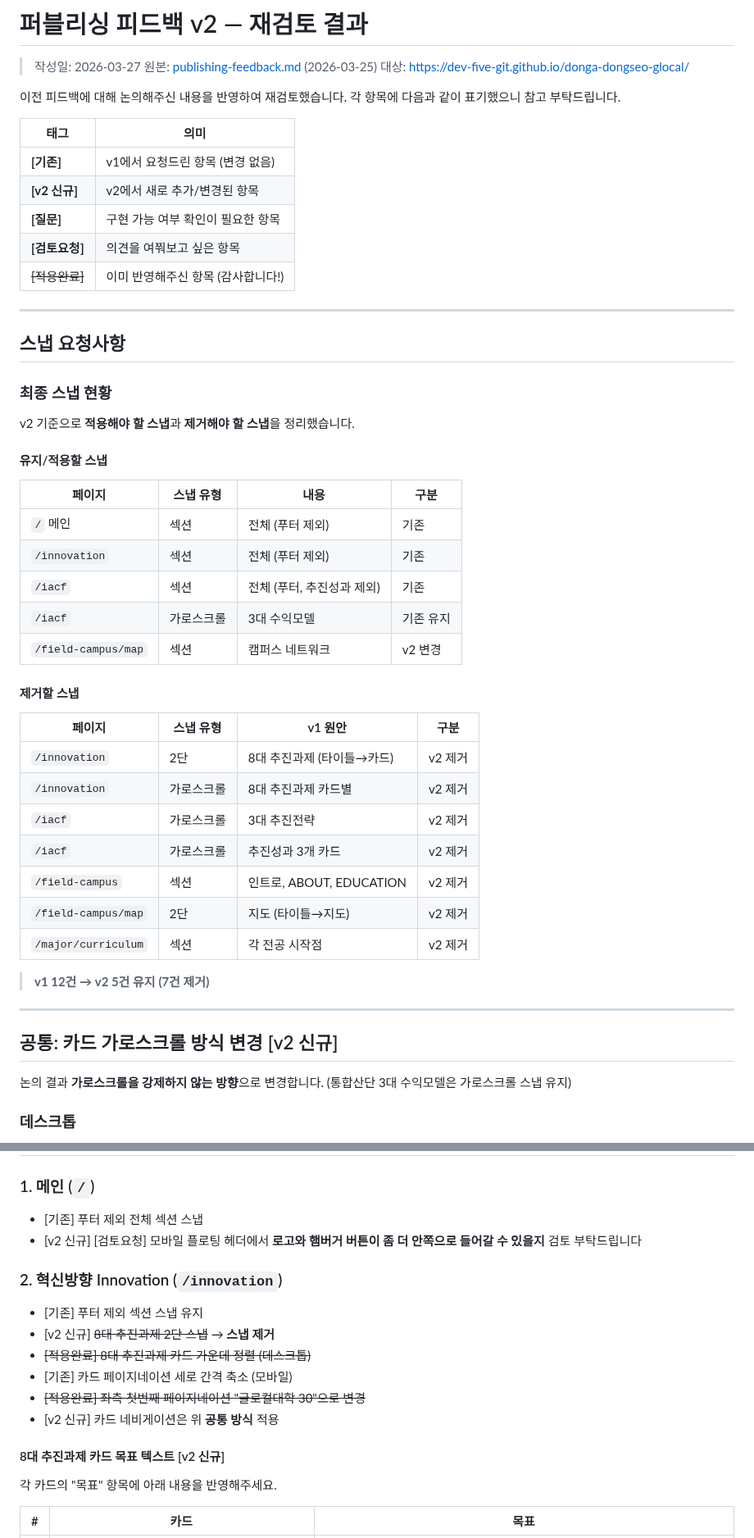
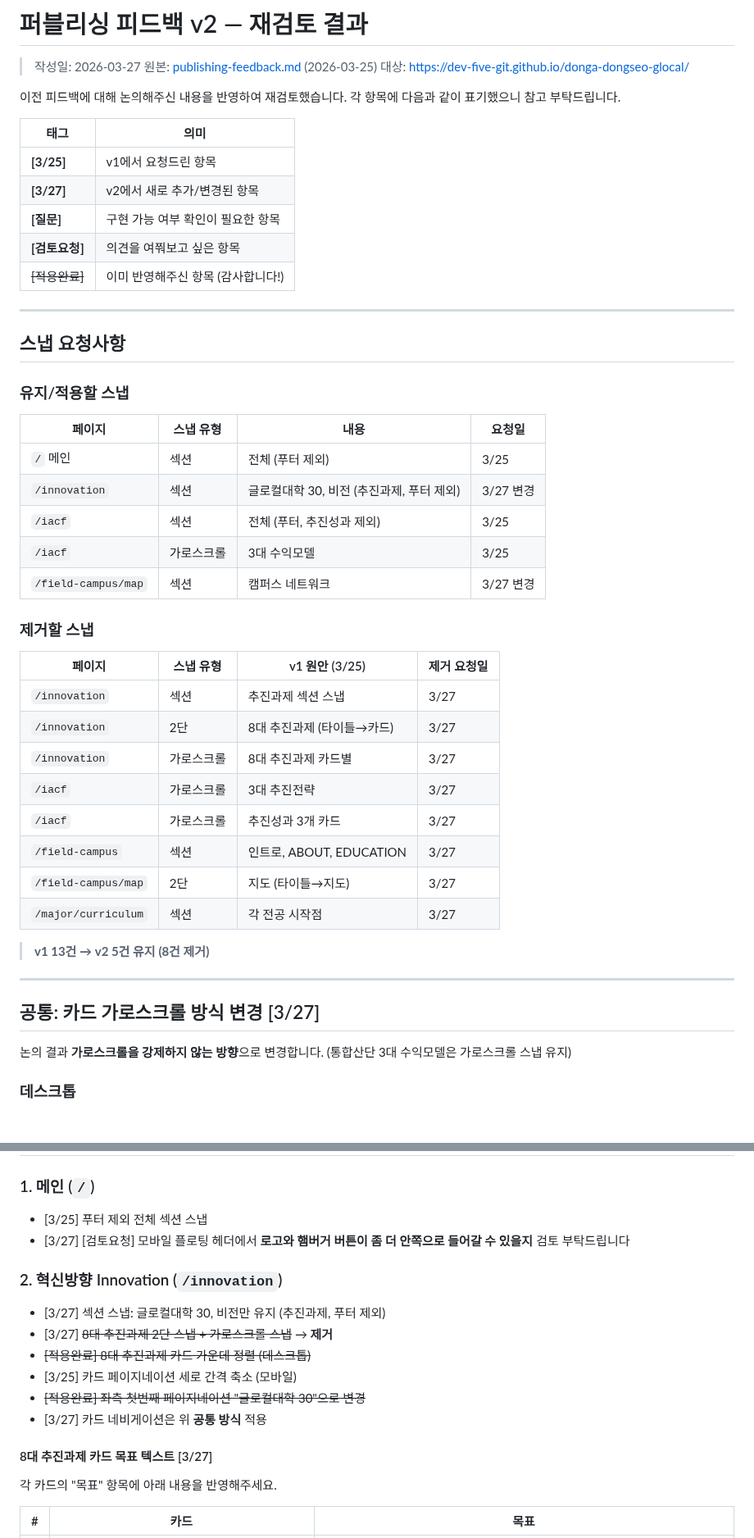
Before and after one commit to dhkim13dongaackr/glocal-web, a Markdown page: publishing-feedback-v2.md, 2 parts joined by grey strips. Shown at 82% size. GitHub-like rendering; blank space fills up the shorter version.

Commit message:
publishing-feedback-v2: 일자표기 + Innovation 섹션스냅 추진과제 제외 + 구분컬럼 정리

```diff
--- a/publishing-feedback-v2.md
+++ b/publishing-feedback-v2.md
@@ -9,8 +9,8 @@
 
 | 태그 | 의미 |
 |------|------|
-| **[기존]** | v1에서 요청드린 항목 (변경 없음) |
-| **[v2 신규]** | v2에서 새로 추가/변경된 항목 |
+| **[3/25]** | v1에서 요청드린 항목 |
+| **[3/27]** | v2에서 새로 추가/변경된 항목 |
 | **[질문]** | 구현 가능 여부 확인이 필요한 항목 |
 | **[검토요청]** | 의견을 여쭤보고 싶은 항목 |
 | ~~[적용완료]~~ | 이미 반영해주신 항목 (감사합니다!) |
@@ -19,37 +19,34 @@
 
 ## 스냅 요청사항
 
-### 최종 스냅 현황
+### 유지/적용할 스냅
 
-v2 기준으로 **적용해야 할 스냅**과 **제거해야 할 스냅**을 정리했습니다.
+| 페이지 | 스냅 유형 | 내용 | 요청일 |
+|--------|-----------|------|--------|
+| `/` 메인 | 섹션 | 전체 (푸터 제외) | 3/25 |
+| `/innovation` | 섹션 | 글로컬대학 30, 비전 (추진과제, 푸터 제외) | 3/27 변경 |
+| `/iacf` | 섹션 | 전체 (푸터, 추진성과 제외) | 3/25 |
+| `/iacf` | 가로스크롤 | 3대 수익모델 | 3/25 |
+| `/field-campus/map` | 섹션 | 캠퍼스 네트워크 | 3/27 변경 |
 
-#### 유지/적용할 스냅
+### 제거할 스냅
 
-| 페이지 | 스냅 유형 | 내용 | 구분 |
-|--------|-----------|------|------|
-| `/` 메인 | 섹션 | 전체 (푸터 제외) | 기존 |
-| `/innovation` | 섹션 | 전체 (푸터 제외) | 기존 |
-| `/iacf` | 섹션 | 전체 (푸터, 추진성과 제외) | 기존 |
-| `/iacf` | 가로스크롤 | 3대 수익모델 | 기존 유지 |
-| `/field-campus/map` | 섹션 | 캠퍼스 네트워크 | v2 변경 |
+| 페이지 | 스냅 유형 | v1 원안 (3/25) | 제거 요청일 |
+|--------|-----------|----------------|------------|
+| `/innovation` | 섹션 | 추진과제 섹션 스냅 | 3/27 |
+| `/innovation` | 2단 | 8대 추진과제 (타이틀→카드) | 3/27 |
+| `/innovation` | 가로스크롤 | 8대 추진과제 카드별 | 3/27 |
+| `/iacf` | 가로스크롤 | 3대 추진전략 | 3/27 |
+| `/iacf` | 가로스크롤 | 추진성과 3개 카드 | 3/27 |
+| `/field-campus` | 섹션 | 인트로, ABOUT, EDUCATION | 3/27 |
+| `/field-campus/map` | 2단 | 지도 (타이틀→지도) | 3/27 |
+| `/major/curriculum` | 섹션 | 각 전공 시작점 | 3/27 |
 
-#### 제거할 스냅
-
-| 페이지 | 스냅 유형 | v1 원안 | 구분 |
-|--------|-----------|---------|------|
-| `/innovation` | 2단 | 8대 추진과제 (타이틀→카드) | v2 제거 |
-| `/innovation` | 가로스크롤 | 8대 추진과제 카드별 | v2 제거 |
-| `/iacf` | 가로스크롤 | 3대 추진전략 | v2 제거 |
-| `/iacf` | 가로스크롤 | 추진성과 3개 카드 | v2 제거 |
-| `/field-campus` | 섹션 | 인트로, ABOUT, EDUCATION | v2 제거 |
-| `/field-campus/map` | 2단 | 지도 (타이틀→지도) | v2 제거 |
-| `/major/curriculum` | 섹션 | 각 전공 시작점 | v2 제거 |
-
-> **v1 12건 → v2 5건 유지 (7건 제거)**
+> **v1 13건 → v2 5건 유지 (8건 제거)**
 
 ---
 
-## 공통: 카드 가로스크롤 방식 변경 [v2 신규]
+## 공통: 카드 가로스크롤 방식 변경 [3/27]
 
 논의 결과 **가로스크롤을 강제하지 않는 방향**으로 변경합니다.
 (통합산단 3대 수익모델은 가로스크롤 스냅 유지)
@@ -82,19 +79,19 @@ v2 기준으로 **적용해야 할 스냅**과 **제거해야 할 스냅**을
 
 ### 1. 메인 (`/`)
 
-- [기존] 푸터 제외 전체 섹션 스냅
-- [v2 신규] [검토요청] 모바일 플로팅 헤더에서 **로고와 햄버거 버튼이 좀 더 안쪽으로 들어갈 수 있을지** 검토 부탁드립니다
+- [3/25] 푸터 제외 전체 섹션 스냅
+- [3/27] [검토요청] 모바일 플로팅 헤더에서 **로고와 햄버거 버튼이 좀 더 안쪽으로 들어갈 수 있을지** 검토 부탁드립니다
 
 ### 2. 혁신방향 Innovation (`/innovation`)
 
-- [기존] 푸터 제외 섹션 스냅 유지
-- [v2 신규] ~~8대 추진과제 2단 스냅~~ → **스냅 제거**
+- [3/27] 섹션 스냅: 글로컬대학 30, 비전만 유지 (추진과제, 푸터 제외)
+- [3/27] ~~8대 추진과제 2단 스냅 + 가로스크롤 스냅~~ → **제거**
 - ~~[적용완료] 8대 추진과제 카드 가운데 정렬 (데스크톱)~~
-- [기존] 카드 페이지네이션 세로 간격 축소 (모바일)
+- [3/25] 카드 페이지네이션 세로 간격 축소 (모바일)
 - ~~[적용완료] 좌측 첫번째 페이지네이션 "글로컬대학 30"으로 변경~~
-- [v2 신규] 카드 네비게이션은 위 **공통 방식** 적용
+- [3/27] 카드 네비게이션은 위 **공통 방식** 적용
 
-#### 8대 추진과제 카드 목표 텍스트 [v2 신규]
+#### 8대 추진과제 카드 목표 텍스트 [3/27]
 
 각 카드의 "목표" 항목에 아래 내용을 반영해주세요.
 
```
Also changed, not shown: other parts of publishing-feedback-v2.md (+29 -28 lines).
